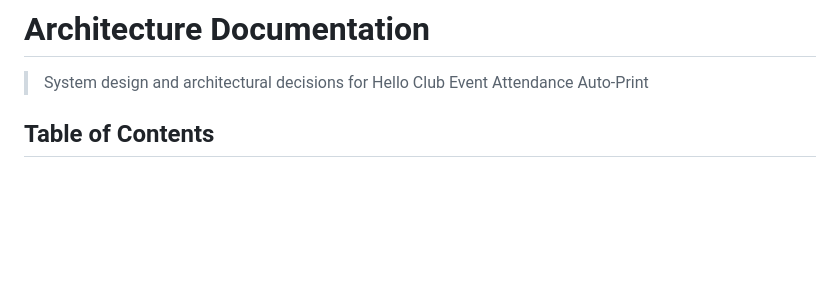
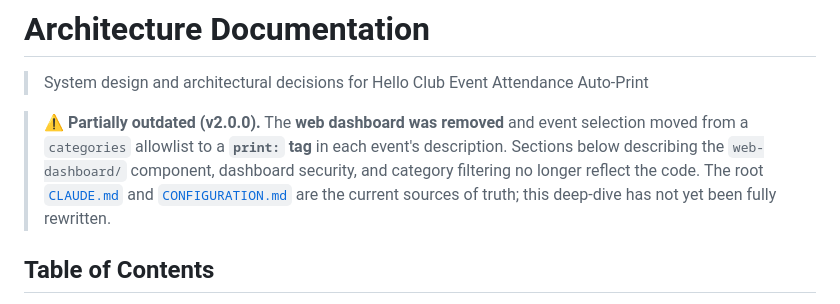
Before and after one commit to ispyisail/Hello-Club-Event-Attendance-Auto-Print, a Markdown page: docs/ARCHITECTURE.md, the part around the change. Rendered like a GitHub page; blank space fills up the shorter version.

```diff
--- a/docs/ARCHITECTURE.md
+++ b/docs/ARCHITECTURE.md
@@ -1,6 +1,8 @@
 # Architecture Documentation
 
 > System design and architectural decisions for Hello Club Event Attendance Auto-Print
+
+> ⚠️ **Partially outdated (v2.0.0).** The **web dashboard was removed** and event selection moved from a `categories` allowlist to a **`print:` tag** in each event's description. Sections below describing the `web-dashboard/` component, dashboard security, and category filtering no longer reflect the code. The root [`CLAUDE.md`](../CLAUDE.md) and [`CONFIGURATION.md`](./CONFIGURATION.md) are the current sources of truth; this deep-dive has not yet been fully rewritten.
 
 ## Table of Contents
 
```
Also changed, not shown: docs/DEPLOYMENT.md (+4 -20 lines).
